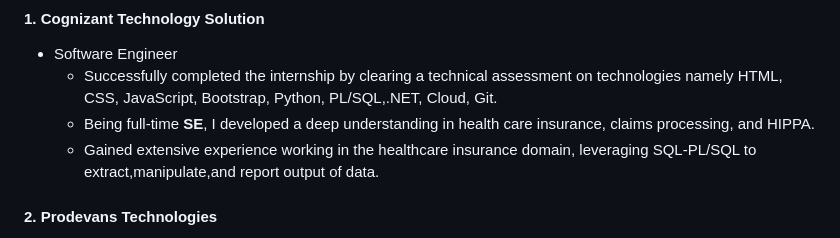
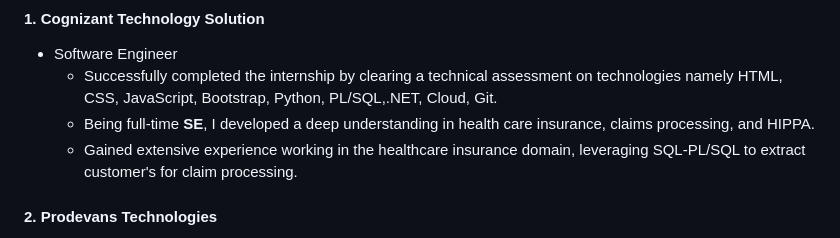
Before and after one commit to castorio32/castorio32, a Markdown page: README.md, the part around the change. Rendered like a GitHub page.

```diff
--- a/README.md
+++ b/README.md
@@ -18,7 +18,7 @@ Cyber Security, Scanning Networks, Malware Analysis, Vulnerability Analysis, Foo
 -  Software Engineer
    -  Successfully completed the internship by clearing a technical assessment on technologies namely HTML, CSS, JavaScript, Bootstrap, Python, PL/SQL,.NET, Cloud, Git.
    -  Being full-time **SE**, I developed a deep understanding in health care insurance, claims processing, and HIPPA.
-   -  Gained extensive experience working in the healthcare insurance domain, leveraging SQL-PL/SQL to extract,manipulate,and report output of data.
+   - Gained extensive experience working in the healthcare insurance domain, leveraging SQL-PL/SQL to extract customer's for claim processing.
 #### 2. Prodevans Technologies
 - Cloud Internship.
   - Received comprehensive training on AWS, Python and Red Hat Linux System Administration demonstrating comprehensive knowledge and practical skills in RHCSA.
```
